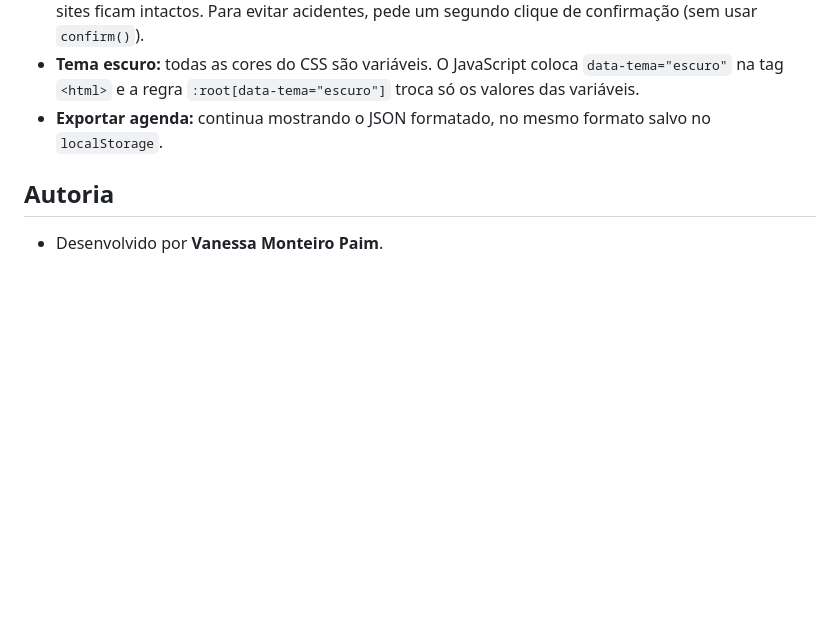
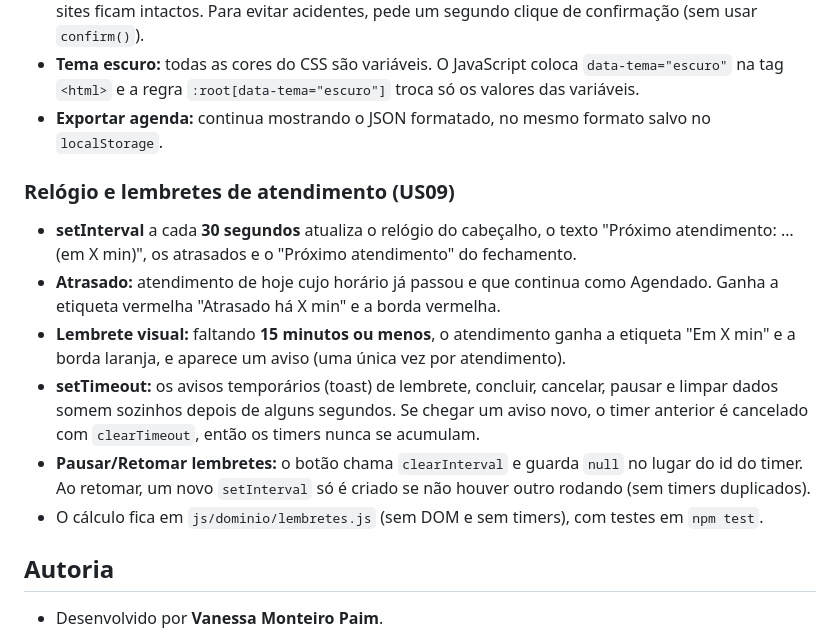
Before and after one commit to Montteiro11/agendapet-web, a Markdown page: README.md, the part around the change. Rendered like a GitHub page; blank space fills up the shorter version.

Commit message:
docs(US09): registra regras do relógio e dos lembretes

```diff
--- a/README.md
+++ b/README.md
@@ -89,5 +89,13 @@ Kanban: https://trello.com/invite/b/6ad7b4650e20d991aeb3ed0c/ATTI16f8530ccd3f003
 - **Tema escuro:** todas as cores do CSS são variáveis. O JavaScript coloca `data-tema="escuro"` na tag `<html>` e a regra `:root[data-tema="escuro"]` troca só os valores das variáveis.
 - **Exportar agenda:** continua mostrando o JSON formatado, no mesmo formato salvo no `localStorage`.
 
+### Relógio e lembretes de atendimento (US09)
+- **setInterval** a cada **30 segundos** atualiza o relógio do cabeçalho, o texto "Próximo atendimento: … (em X min)", os atrasados e o "Próximo atendimento" do fechamento.
+- **Atrasado:** atendimento de hoje cujo horário já passou e que continua como Agendado. Ganha a etiqueta vermelha "Atrasado há X min" e a borda vermelha.
+- **Lembrete visual:** faltando **15 minutos ou menos**, o atendimento ganha a etiqueta "Em X min" e a borda laranja, e aparece um aviso (uma única vez por atendimento).
+- **setTimeout:** os avisos temporários (toast) de lembrete, concluir, cancelar, pausar e limpar dados somem sozinhos depois de alguns segundos. Se chegar um aviso novo, o timer anterior é cancelado com `clearTimeout`, então os timers nunca se acumulam.
+- **Pausar/Retomar lembretes:** o botão chama `clearInterval` e guarda `null` no lugar do id do timer. Ao retomar, um novo `setInterval` só é criado se não houver outro rodando (sem timers duplicados).
+- O cálculo fica em `js/dominio/lembretes.js` (sem DOM e sem timers), com testes em `npm test`.
+
 ## Autoria
 - Desenvolvido por **Vanessa Monteiro Paim**.
```
